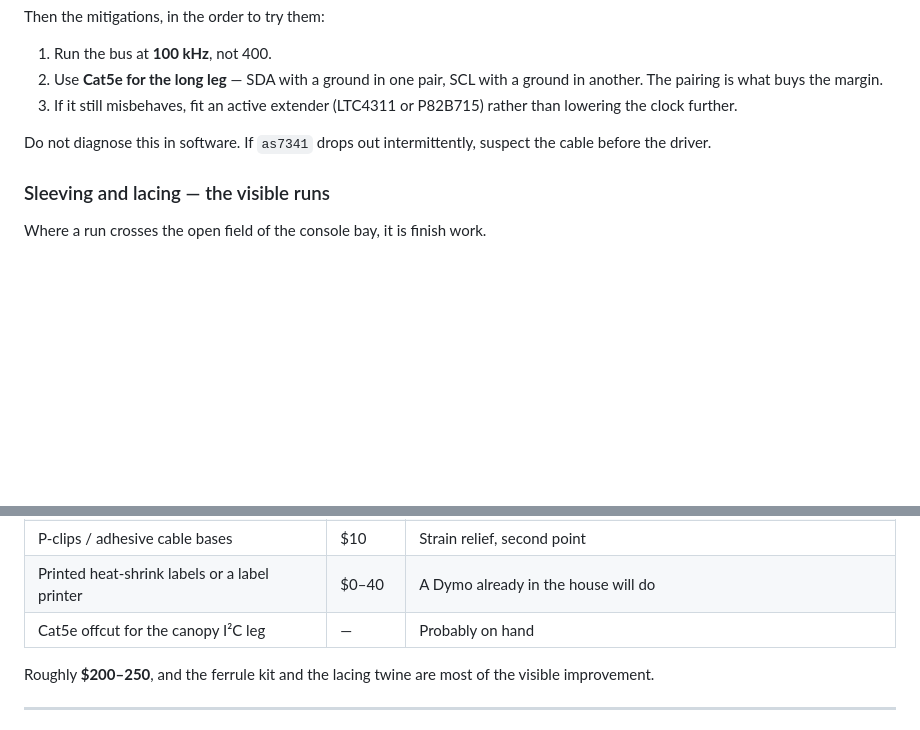
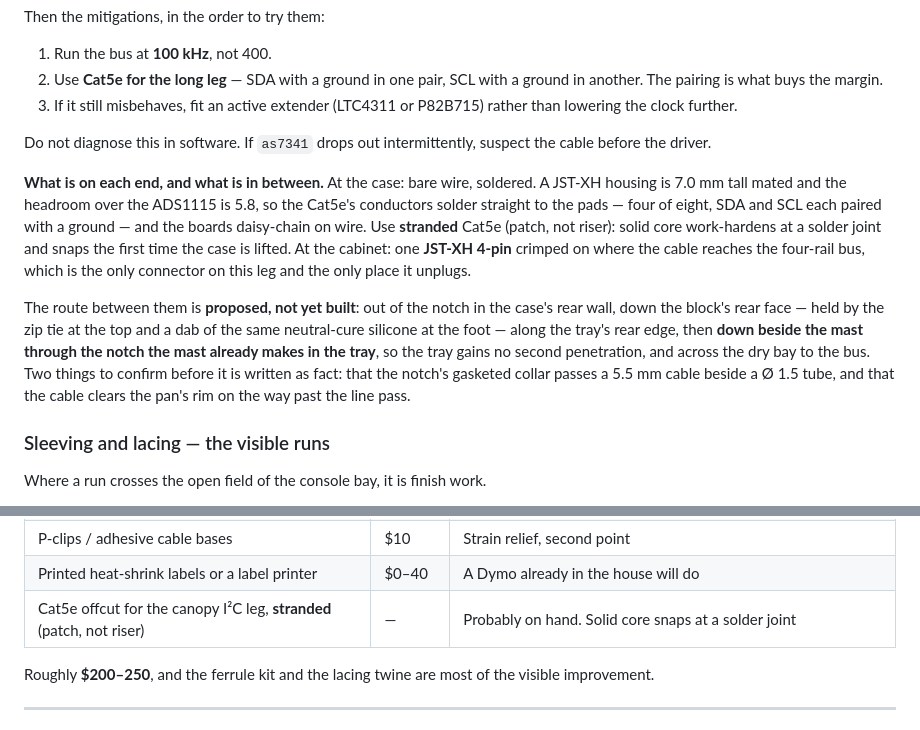
Before and after one commit to flyinthelyceum/grow-lab, a Markdown page: docs/MOUNTING_&_CABLING.md, 2 parts joined by grey strips. GitHub-like rendering; blank space fills up the shorter version.

```diff
--- a/docs/MOUNTING_&_CABLING.md
+++ b/docs/MOUNTING_&_CABLING.md
@@ -316,6 +316,22 @@ Then the mitigations, in the order to try them:
 Do not diagnose this in software. If `as7341` drops out intermittently, suspect the
 cable before the driver.
 
+**What is on each end, and what is in between.** At the case: bare wire, soldered. A
+JST-XH housing is 7.0 mm tall mated and the headroom over the ADS1115 is 5.8, so the
+Cat5e's conductors solder straight to the pads — four of eight, SDA and SCL each paired
+with a ground — and the boards daisy-chain on wire. Use **stranded** Cat5e (patch, not
+riser): solid core work-hardens at a solder joint and snaps the first time the case is
+lifted. At the cabinet: one **JST-XH 4-pin** crimped on where the cable reaches the
+four-rail bus, which is the only connector on this leg and the only place it unplugs.
+
+The route between them is **proposed, not yet built**: out of the notch in the case's
+rear wall, down the block's rear face — held by the zip tie at the top and a dab of the
+same neutral-cure silicone at the foot — along the tray's rear edge, then **down beside
+the mast through the notch the mast already makes in the tray**, so the tray gains no
+second penetration, and across the dry bay to the bus. Two things to confirm before it is
+written as fact: that the notch's gasketed collar passes a 5.5 mm cable beside a Ø 1.5
+tube, and that the cable clears the pan's rim on the way past the line pass.
+
 ### Sleeving and lacing — the visible runs
 
 Where a run crosses the open field of the console bay, it is finish work.
@@ -562,7 +578,7 @@ Nothing here blocks a phase; all of it is Phase F (the enclosure). Rough figures
 | Cable glands, assorted | $20 | Already on the Phase F list. **Size after the loom exists** |
 | P-clips / adhesive cable bases | $10 | Strain relief, second point |
 | Printed heat-shrink labels or a label printer | $0–40 | A Dymo already in the house will do |
-| Cat5e offcut for the canopy I²C leg | — | Probably on hand |
+| Cat5e offcut for the canopy I²C leg, **stranded** (patch, not riser) | — | Probably on hand. Solid core snaps at a solder joint |
 
 Roughly **$200–250**, and the ferrule kit and the lacing twine are most of the visible
 improvement.
```
Also changed, not shown: CHANGELOG.md (+11 -0 lines), docs/V1_PHYSICAL_BUILD.md (+3 -2 lines).
